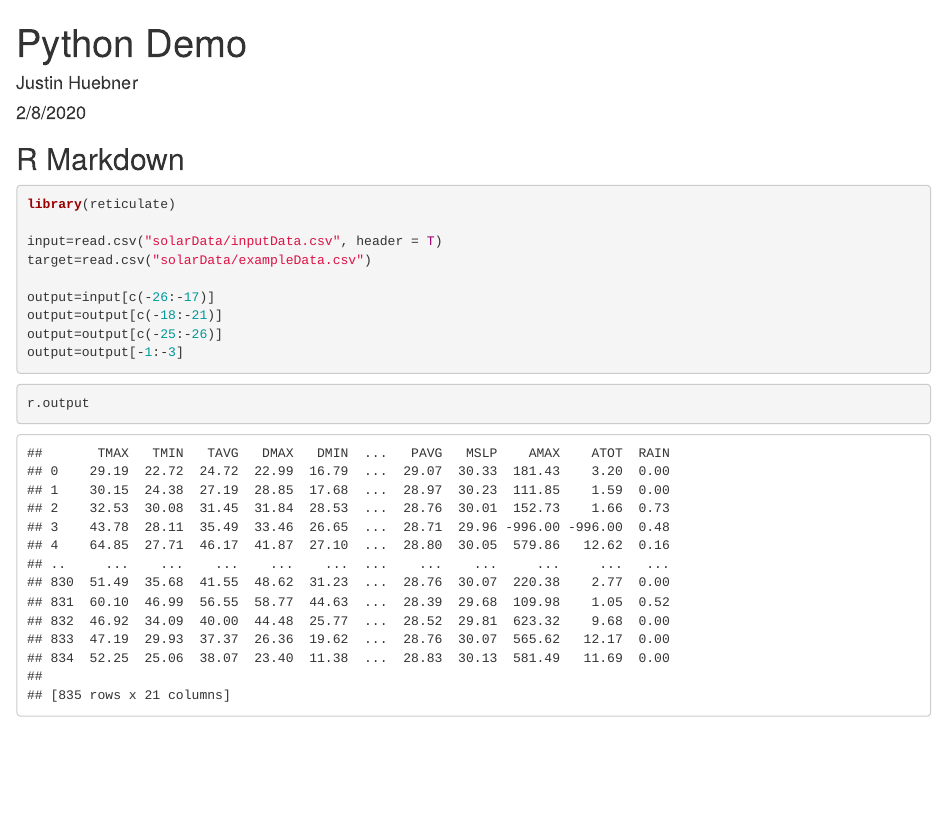
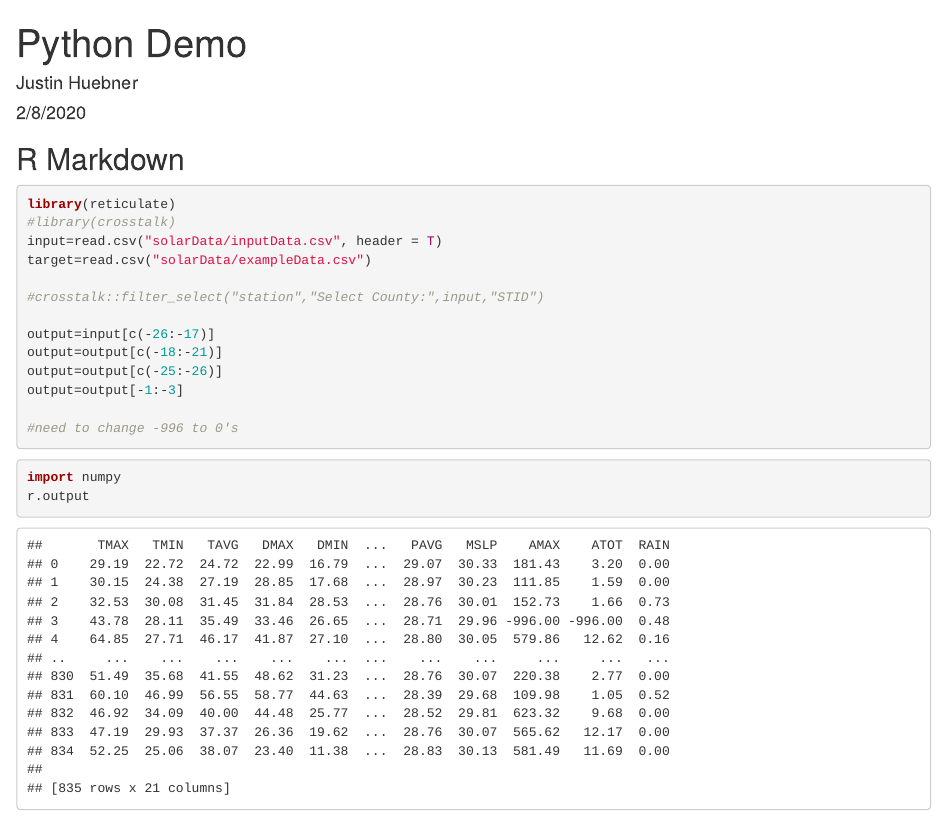
Before and after one commit to justincasehueb/SOLMATE, an R Markdown document (Rmark.Rmd): the page in a window 1100 px wide, from its top. Rendered offline with R 4.5, knitr and Pandoc, with nearby package versions.

Commit message:
Making crosstalk code

````diff
--- a/Rmark.Rmd
+++ b/Rmark.Rmd
@@ -14,16 +14,22 @@ knitr::knit_engines$set(python = reticulate::eng_python)
 
 ```{r}
 library(reticulate)
-
+#library(crosstalk)
 input=read.csv("solarData/inputData.csv", header = T)
 target=read.csv("solarData/exampleData.csv")
+
+#crosstalk::filter_select("station","Select County:",input,"STID")
 
 output=input[c(-26:-17)]
 output=output[c(-18:-21)]
 output=output[c(-25:-26)]
 output=output[-1:-3]
+
+#need to change -996 to 0's
+
 ```
 
 ```{python}
+import numpy
 r.output
 ```
````
Also changed, not shown: Rmark.html (added).
